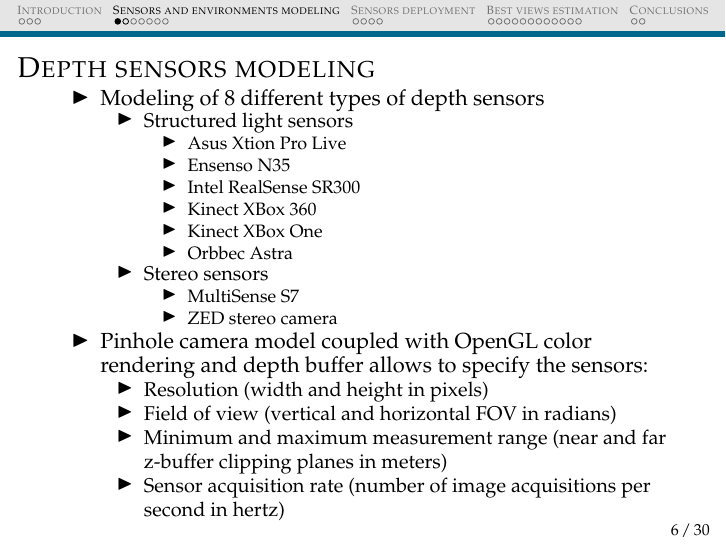
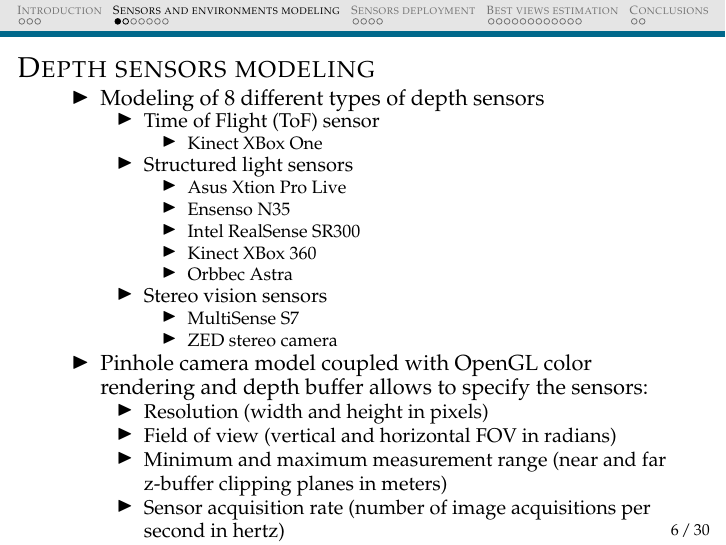
Before and after one commit to carlosmccosta/active_perception_presentation, LaTeX slides (master.tex, which reads tex/sections/modeling.tex): page 6 of 30. Compiled offline with pdfLaTeX.

Commit message:
Improved slide about sensors modeling.

```diff
--- a/tex/sections/modeling.tex
+++ b/tex/sections/modeling.tex
@@ -4,16 +4,19 @@
 	\begin{itemize}
 		\item Modeling of 8 different types of depth sensors
 		\begin{itemize}
+			\item Time of Flight (ToF) sensor
+			\begin{itemize}
+				\item Kinect XBox One
+			\end{itemize}
 			\item Structured light sensors
 			\begin{itemize}
 				\item Asus Xtion Pro Live
 				\item Ensenso N35
 				\item Intel RealSense SR300
 				\item Kinect XBox 360
-				\item Kinect XBox One
 				\item Orbbec Astra
 			\end{itemize}
-			\item Stereo sensors
+			\item Stereo vision sensors
 			\begin{itemize}
 				\item MultiSense S7
 				\item ZED stereo camera
```
